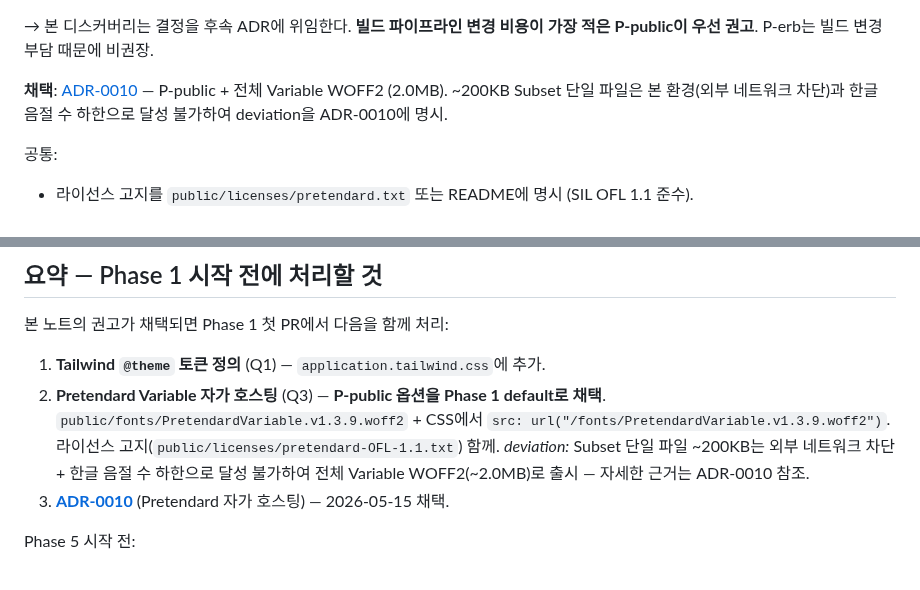
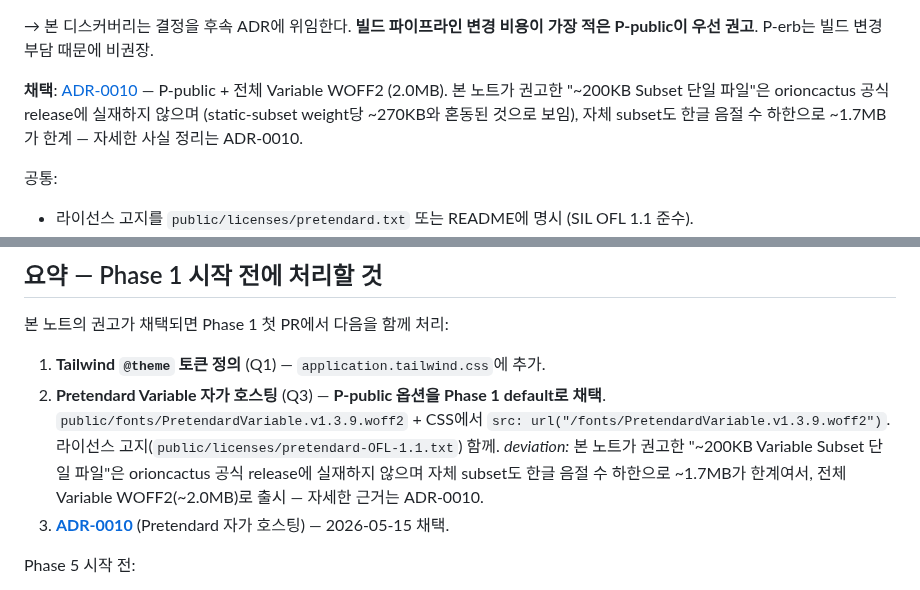
Before and after one commit to alxdr3k/xef-scale, a Markdown page: docs/discovery/2026-05-15-design-system-open-questions.md, 2 parts joined by grey strips. GitHub-like rendering.

```diff
--- a/docs/discovery/2026-05-15-design-system-open-questions.md
+++ b/docs/discovery/2026-05-15-design-system-open-questions.md
@@ -197,7 +197,7 @@ $ ls public/
 
 → 본 디스커버리는 결정을 후속 ADR에 위임한다. **빌드 파이프라인 변경 비용이 가장 적은 P-public이 우선 권고**. P-erb는 빌드 변경 부담 때문에 비권장.
 
-**채택**: [ADR-0010](../decisions/ADR-0010-self-host-pretendard-variable.md) — P-public + 전체 Variable WOFF2 (2.0MB). ~200KB Subset 단일 파일은 본 환경(외부 네트워크 차단)과 한글 음절 수 하한으로 달성 불가하여 deviation을 ADR-0010에 명시.
+**채택**: [ADR-0010](../decisions/ADR-0010-self-host-pretendard-variable.md) — P-public + 전체 Variable WOFF2 (2.0MB). 본 노트가 권고한 "~200KB Subset 단일 파일"은 orioncactus 공식 release에 실재하지 않으며 (static-subset weight당 ~270KB와 혼동된 것으로 보임), 자체 subset도 한글 음절 수 하한으로 ~1.7MB가 한계 — 자세한 사실 정리는 ADR-0010.
 
 공통:
 - 라이선스 고지를 `public/licenses/pretendard.txt` 또는 README에 명시 (SIL OFL 1.1 준수).
@@ -421,7 +421,7 @@ export default class extends Controller {
 본 노트의 권고가 채택되면 Phase 1 첫 PR에서 다음을 함께 처리:
 
 1. **Tailwind `@theme` 토큰 정의** (Q1) — `application.tailwind.css`에 추가.
-2. **Pretendard Variable 자가 호스팅** (Q3) — **P-public 옵션을 Phase 1 default로 채택**. `public/fonts/PretendardVariable.v1.3.9.woff2` + CSS에서 `src: url("/fonts/PretendardVariable.v1.3.9.woff2")`. 라이선스 고지(`public/licenses/pretendard-OFL-1.1.txt`) 함께. *deviation:* Subset 단일 파일 ~200KB는 외부 네트워크 차단 + 한글 음절 수 하한으로 달성 불가하여 전체 Variable WOFF2(~2.0MB)로 출시 — 자세한 근거는 ADR-0010 참조.
+2. **Pretendard Variable 자가 호스팅** (Q3) — **P-public 옵션을 Phase 1 default로 채택**. `public/fonts/PretendardVariable.v1.3.9.woff2` + CSS에서 `src: url("/fonts/PretendardVariable.v1.3.9.woff2")`. 라이선스 고지(`public/licenses/pretendard-OFL-1.1.txt`) 함께. *deviation:* 본 노트가 권고한 "~200KB Variable Subset 단일 파일"은 orioncactus 공식 release에 실재하지 않으며 자체 subset도 한글 음절 수 하한으로 ~1.7MB가 한계여서, 전체 Variable WOFF2(~2.0MB)로 출시 — 자세한 근거는 ADR-0010.
 3. **[ADR-0010](../decisions/ADR-0010-self-host-pretendard-variable.md)** (Pretendard 자가 호스팅) — 2026-05-15 채택.
 
 Phase 5 시작 전:
```
Also changed, not shown: docs/decisions/ADR-0010-self-host-pretendard-variable.md (+9 -7 lines).
